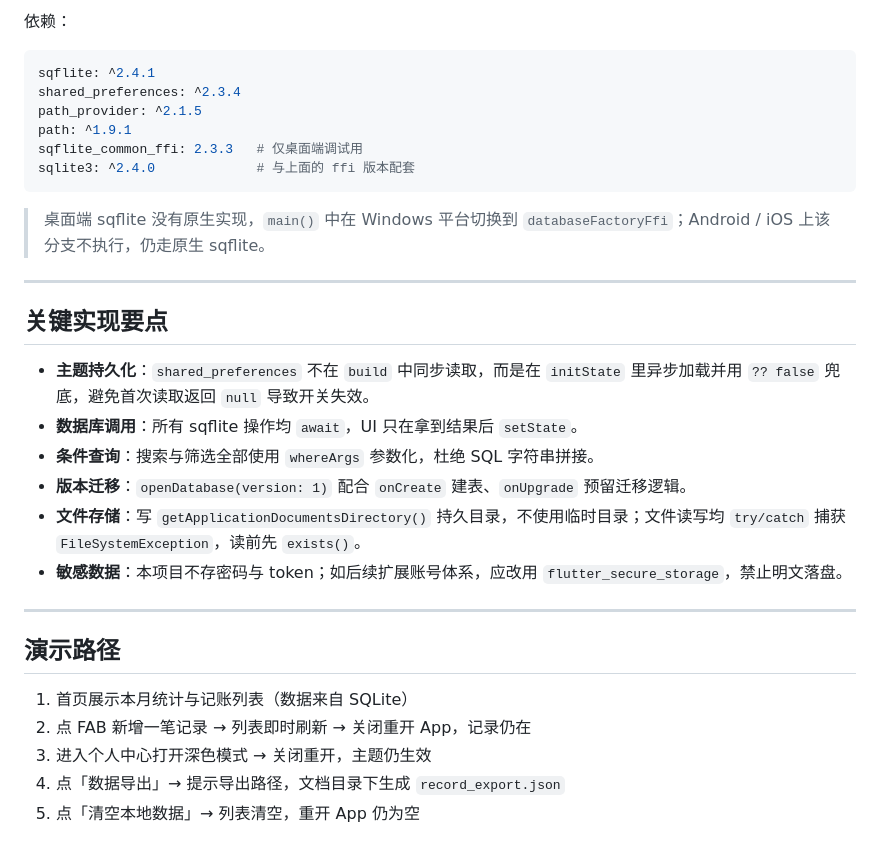
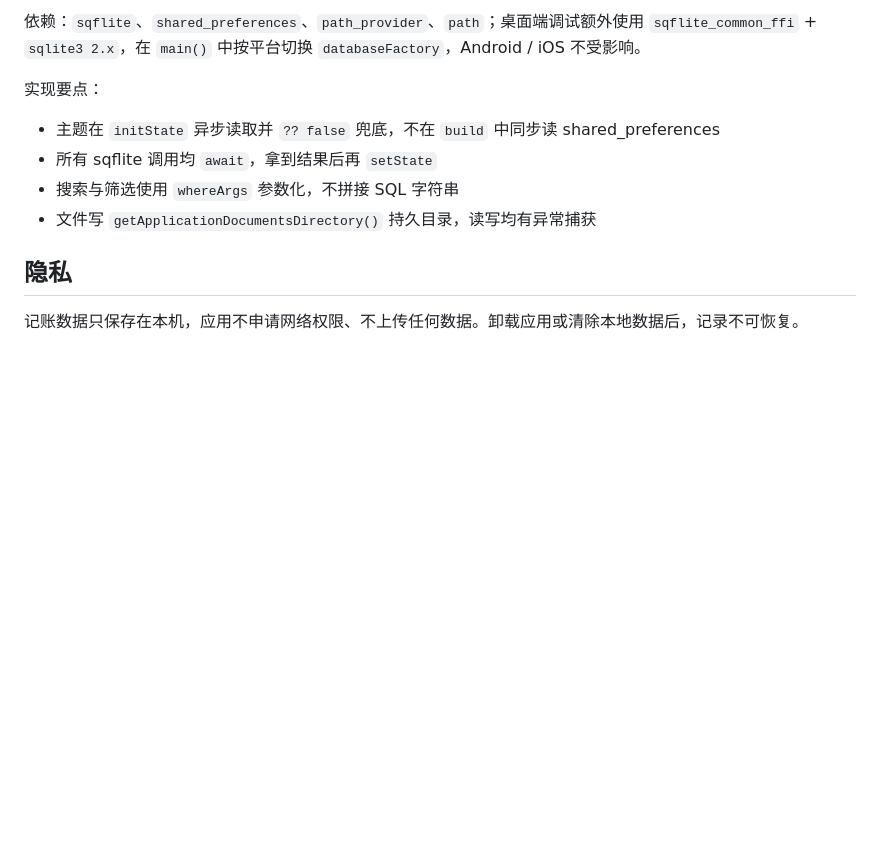
Before and after one commit to Zhezhengfa/bdcc, a Markdown page: README.md, the part around one of its changes. GitHub-like rendering; blank space fills up the shorter version.

````diff
--- a/README.md
+++ b/README.md
@@ -76,35 +67,14 @@ flutter run -d windows     # Windows 桌面（已适配 sqflite FFI）
 ```
 
-依赖：
+依赖：`sqflite`、`shared_preferences`、`path_provider`、`path`；桌面端调试额外使用 `sqflite_common_ffi` + `sqlite3 2.x`，在 `main()` 中按平台切换 `databaseFactory`，Android / iOS 不受影响。
 
-```yaml
-sqflite: ^2.4.1
-shared_preferences: ^2.3.4
-path_provider: ^2.1.5
-path: ^1.9.1
-sqflite_common_ffi: 2.3.3   # 仅桌面端调试用
-sqlite3: ^2.4.0             # 与上面的 ffi 版本配套
-```
+实现要点：
 
-> 桌面端 sqflite 没有原生实现，`main()` 中在 Windows 平台切换到 `databaseFactoryFfi`；Android / iOS 上该分支不执行，仍走原生 sqflite。
+- 主题在 `initState` 异步读取并 `?? false` 兜底，不在 `build` 中同步读 shared_preferences
+- 所有 sqflite 调用均 `await`，拿到结果后再 `setState`
+- 搜索与筛选使用 `whereArgs` 参数化，不拼接 SQL 字符串
+- 文件写 `getApplicationDocumentsDirectory()` 持久目录，读写均有异常捕获
 
----
+## 隐私
 
-## 关键实现要点
-
-- **主题持久化**：`shared_preferences` 不在 `build` 中同步读取，而是在 `initState` 里异步加载并用 `?? false` 兜底，避免首次读取返回 `null` 导致开关失效。
-- **数据库调用**：所有 sqflite 操作均 `await`，UI 只在拿到结果后 `setState`。
-- **条件查询**：搜索与筛选全部使用 `whereArgs` 参数化，杜绝 SQL 字符串拼接。
-- **版本迁移**：`openDatabase(version: 1)` 配合 `onCreate` 建表、`onUpgrade` 预留迁移逻辑。
-- **文件存储**：写 `getApplicationDocumentsDirectory()` 持久目录，不使用临时目录；文件读写均 `try/catch` 捕获 `FileSystemException`，读前先 `exists()`。
-- **敏感数据**：本项目不存密码与 token；如后续扩展账号体系，应改用 `flutter_secure_storage`，禁止明文落盘。
-
----
-
-## 演示路径
-
-1. 首页展示本月统计与记账列表（数据来自 SQLite）
-2. 点 FAB 新增一笔记录 → 列表即时刷新 → 关闭重开 App，记录仍在
-3. 进入个人中心打开深色模式 → 关闭重开，主题仍生效
-4. 点「数据导出」→ 提示导出路径，文档目录下生成 `record_export.json`
-5. 点「清空本地数据」→ 列表清空，重开 App 仍为空
+记账数据只保存在本机，应用不申请网络权限、不上传任何数据。卸载应用或清除本地数据后，记录不可恢复。
````
Also changed, not shown: other parts of README.md (+33 -42 lines), screenshots/01_home.png (added), screenshots/02_detail.png (added).
